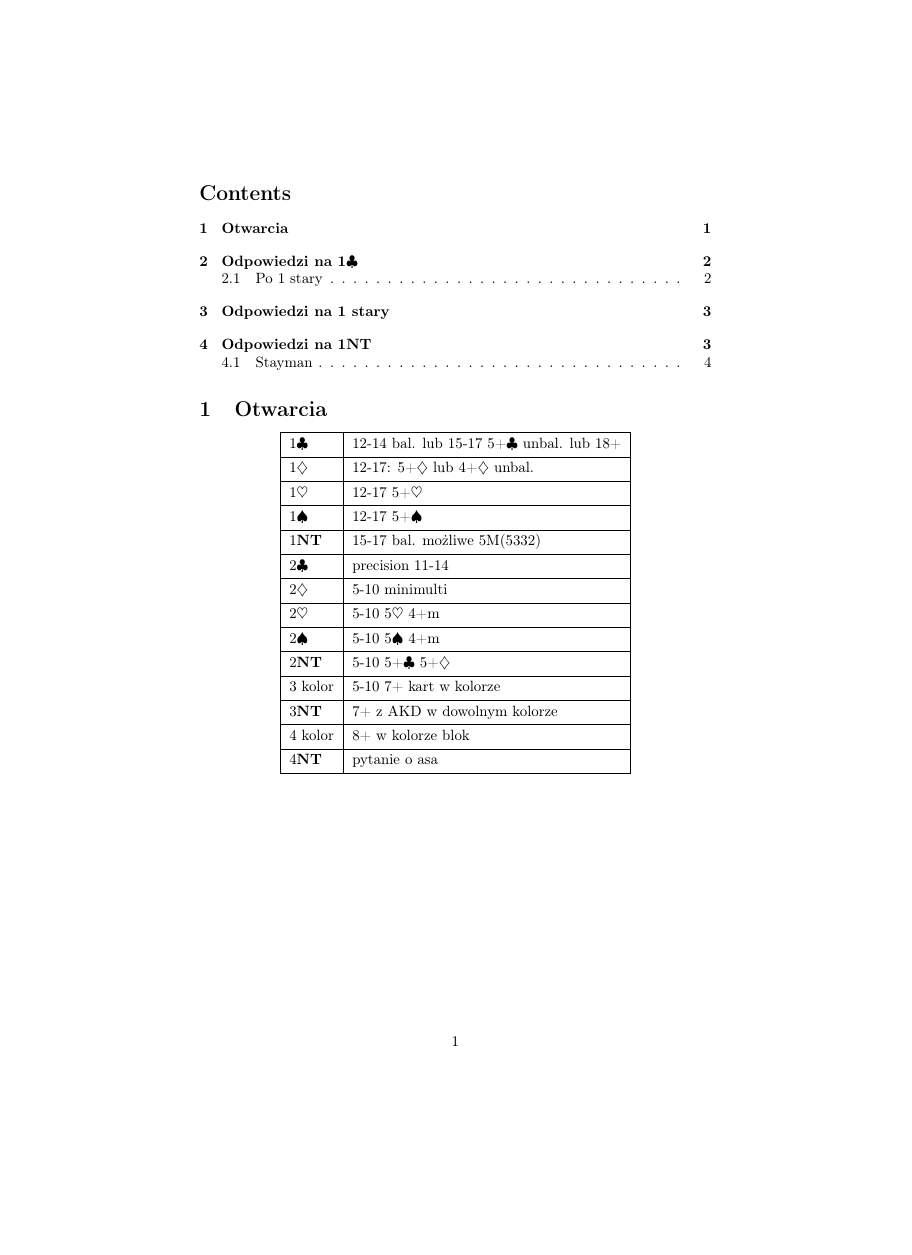
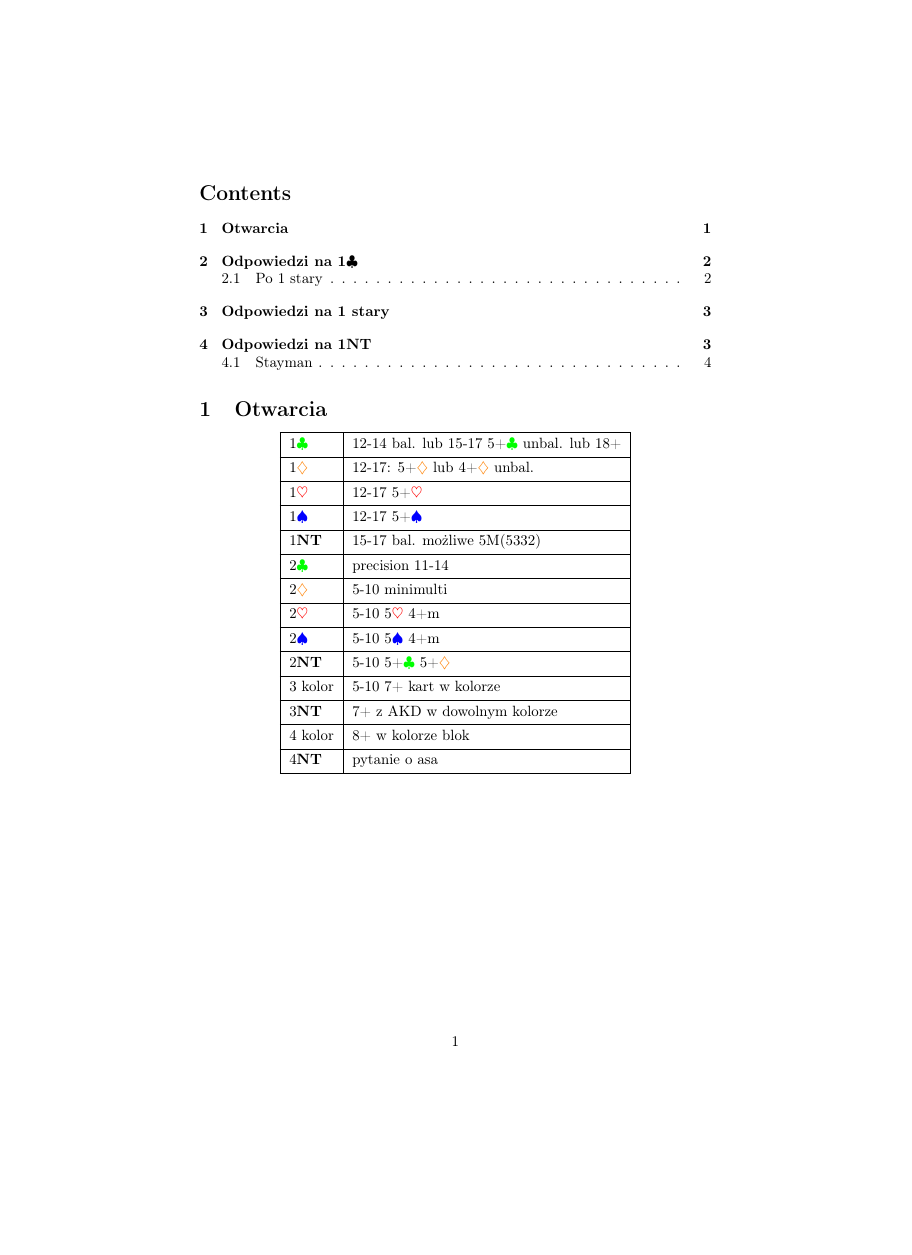
Before and after one commit to Paku06/system-licytacyjny-wylew, a LaTeX document (system.tex): page 1 of 4, the shorter picture padded with empty space. Compiled offline with pdfLaTeX.

Commit message:
Update system.tex
kolory

```diff
--- a/system.tex
+++ b/system.tex
@@ -4,11 +4,13 @@
 \usepackage[T1]{fontenc}    % Kodowanie wyjściowe (fonty)
 %tabele
 \usepackage{tabularray}
+%kolor
+\usepackage{xcolor}
 %kolory
-\newcommand{\cl}{$\clubsuit$ }
-\newcommand{\di}{$\diamondsuit$ }
-\newcommand{\h}{$\heartsuit$ }
-\newcommand{\s}{$\spadesuit$ }
+\newcommand{\cl}{\color{green}$\clubsuit$ \color{black}}
+\newcommand{\di}{\color{orange}$\diamondsuit$ \color{black}}
+\newcommand{\h}{\color{red}$\heartsuit$ \color{black}}
+\newcommand{\s}{\color{blue}$\spadesuit$ \color{black}}
 \newcommand{\nt}{\textbf{NT} }
 \begin{document}
 
```
